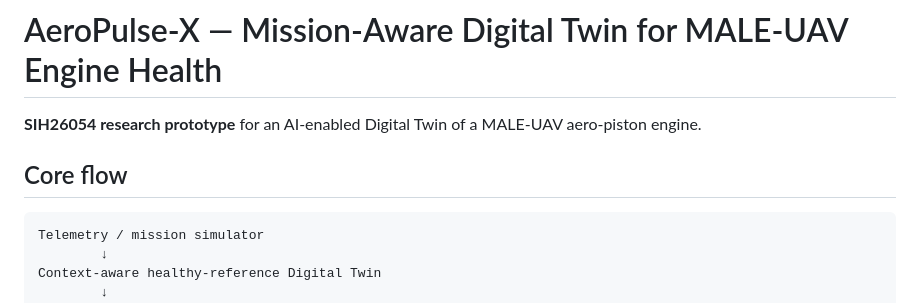
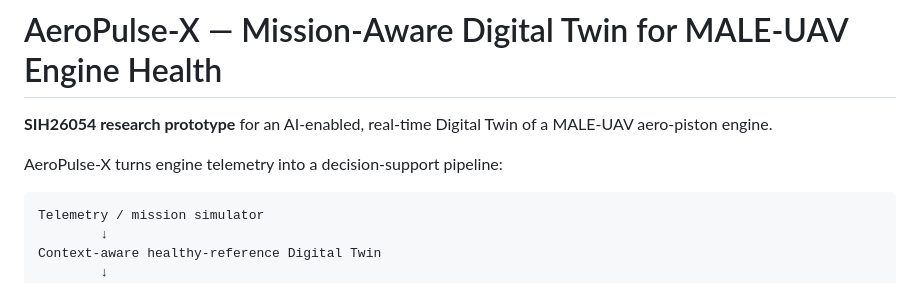
Before and after one commit to neeravjain91-jpg/AeroPulse, a Markdown page: README.md, the part around one of its changes. Drawn GitHub-style.

````diff
--- a/README.md
+++ b/README.md
@@ -1,8 +1,8 @@
 # AeroPulse-X — Mission-Aware Digital Twin for MALE-UAV Engine Health
 
-**SIH26054 research prototype** for an AI-enabled Digital Twin of a MALE-UAV aero-piston engine.
+**SIH26054 research prototype** for an AI-enabled, real-time Digital Twin of a MALE-UAV aero-piston engine.
 
-## Core flow
+AeroPulse-X turns engine telemetry into a decision-support pipeline:
 
 ```text
 Telemetry / mission simulator
````
Also changed, not shown: other parts of README.md (+126 -33 lines).
